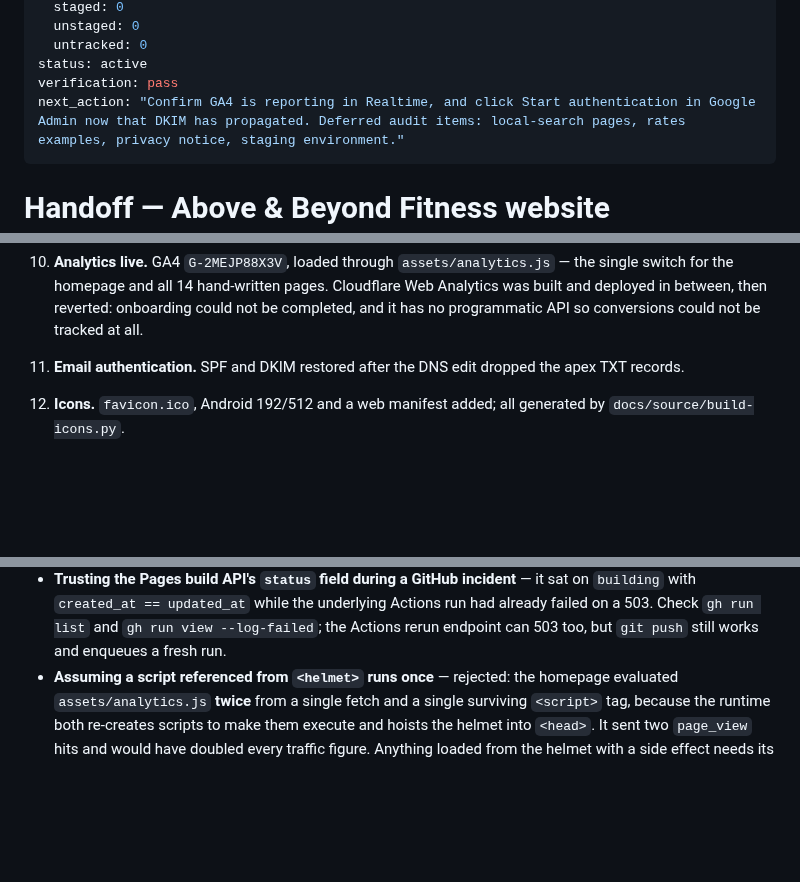
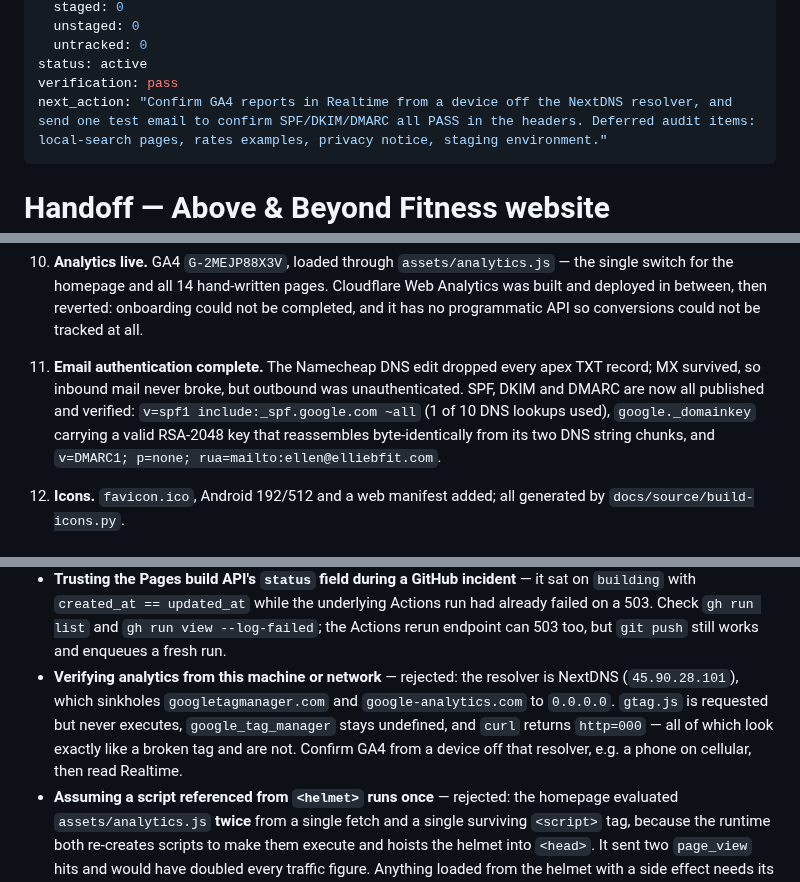
Before and after one commit to zf6fm64s8j-bit/elliebfit-site, a Markdown page: HANDOFF.md, 3 parts joined by grey strips. Rendered like a GitHub page; blank space fills up the shorter version.

Commit message:
Record email authentication as complete
SPF, DKIM and DMARC are all published and verified. The DKIM key was the one
worth checking: records of that length exceed the 255-character DNS string
limit and get split, so a mangled paste is the usual failure. It reassembles
from its two chunks to 392 base64 characters, parses as a valid RSA-2048 public
key, and is byte-identical to the value Google issued.

Also records the NextDNS finding, which otherwise costs an hour to re-diagnose:
this network sinkholes googletagmanager.com and google-analytics.com to
0.0.0.0, so GA4 looks broken from here when it is not.

Co-Authored-By: Claude Opus 5 <noreply@anthropic.com>

```diff
--- a/HANDOFF.md
+++ b/HANDOFF.md
@@ -12,7 +12,7 @@ worktree:
   untracked: 0
 status: active
 verification: pass
-next_action: "Confirm GA4 is reporting in Realtime, and click Start authentication in Google Admin now that DKIM has propagated. Deferred audit items: local-search pages, rates examples, privacy notice, staging environment."
+next_action: "Confirm GA4 reports in Realtime from a device off the NextDNS resolver, and send one test email to confirm SPF/DKIM/DMARC all PASS in the headers. Deferred audit items: local-search pages, rates examples, privacy notice, staging environment."
 ---
 
 # Handoff — Above & Beyond Fitness website (elliebfit.com)
@@ -69,7 +69,11 @@ This session landed:
    switch for the homepage and all 14 hand-written pages. Cloudflare Web Analytics was built and
    deployed in between, then reverted: onboarding could not be completed, and it has no
    programmatic API so conversions could not be tracked at all.
-11. **Email authentication.** SPF and DKIM restored after the DNS edit dropped the apex TXT records.
+11. **Email authentication complete.** The Namecheap DNS edit dropped every apex TXT record; MX
+   survived, so inbound mail never broke, but outbound was unauthenticated. SPF, DKIM and DMARC are
+   now all published and verified: `v=spf1 include:_spf.google.com ~all` (1 of 10 DNS lookups
+   used), `google._domainkey` carrying a valid RSA-2048 key that reassembles byte-identically from
+   its two DNS string chunks, and `v=DMARC1; p=none; rua=mailto:ellen@elliebfit.com`.
 12. **Icons.** `favicon.ico`, Android 192/512 and a web manifest added; all generated by
    `docs/source/build-icons.py`.
 
@@ -206,6 +210,11 @@ deploying, because the change had to be proven before it went out.
   with `created_at == updated_at` while the underlying Actions run had already failed on a 503.
   Check `gh run list` and `gh run view --log-failed`; the Actions rerun endpoint can 503 too, but
   `git push` still works and enqueues a fresh run.
+- **Verifying analytics from this machine or network** — rejected: the resolver is NextDNS
+  (`45.90.28.101`), which sinkholes `googletagmanager.com` and `google-analytics.com` to `0.0.0.0`.
+  `gtag.js` is requested but never executes, `google_tag_manager` stays undefined, and `curl`
+  returns `http=000` — all of which look exactly like a broken tag and are not. Confirm GA4 from a
+  device off that resolver, e.g. a phone on cellular, then read Realtime.
 - **Assuming a script referenced from `<helmet>` runs once** — rejected: the homepage evaluated
   `assets/analytics.js` **twice** from a single fetch and a single surviving `<script>` tag, because
   the runtime both re-creates scripts to make them execute and hoists the helmet into `<head>`. It
```
